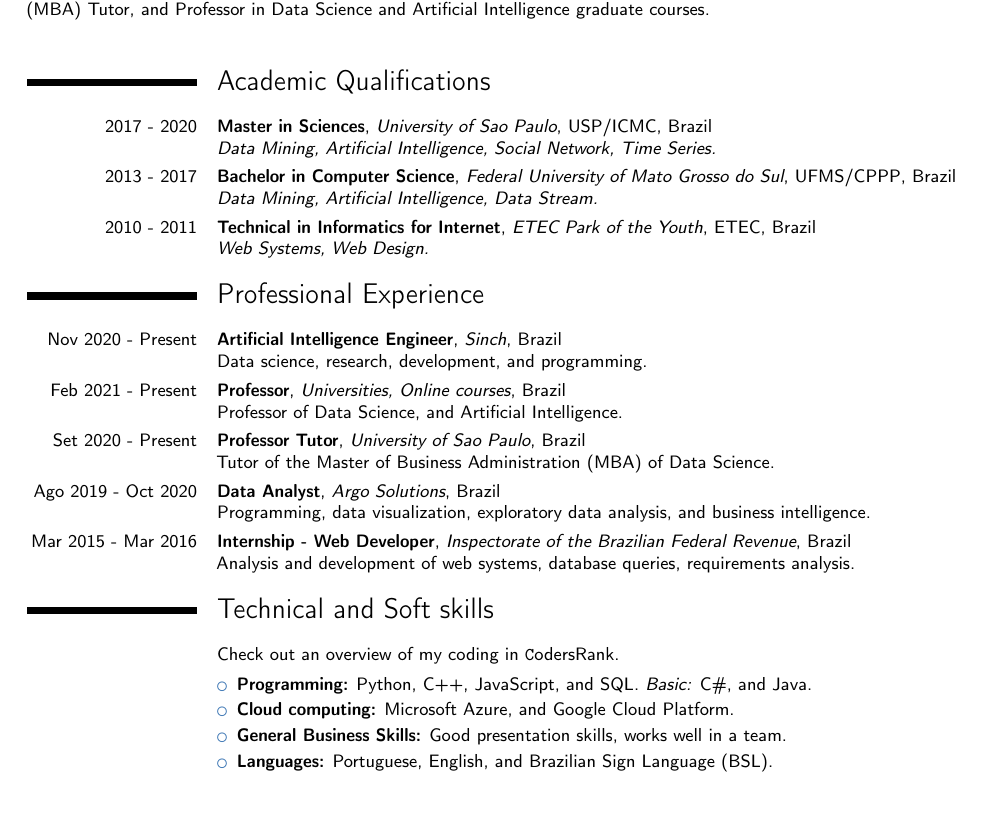
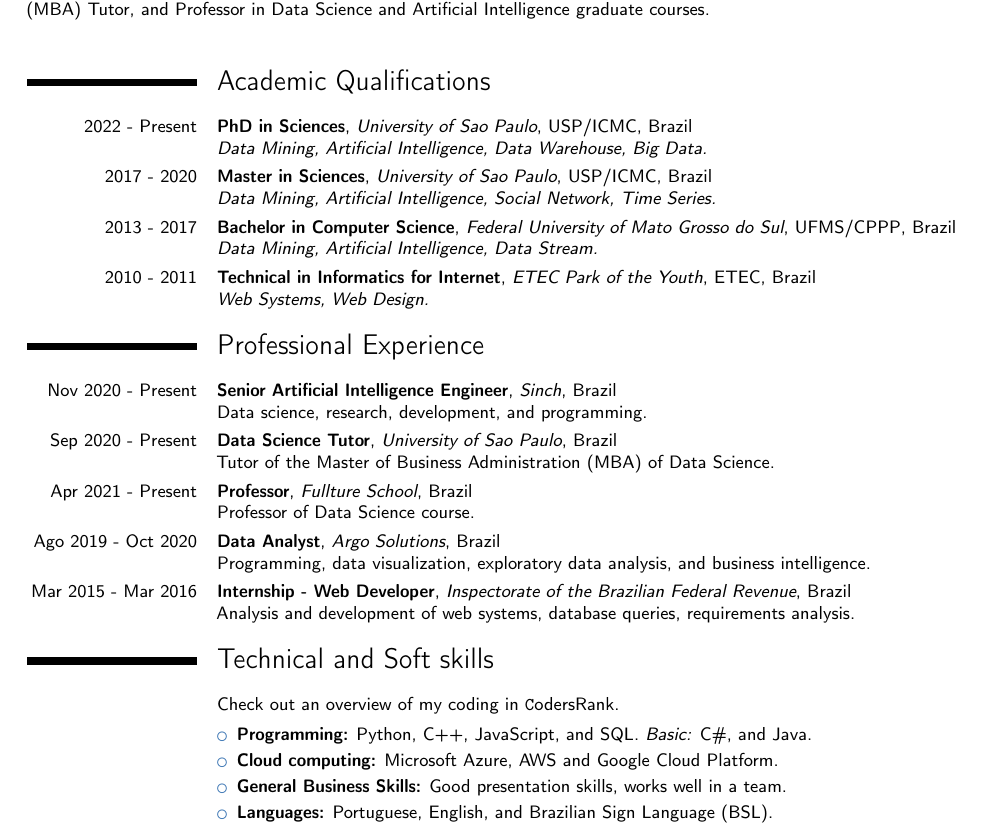
Before and after one commit to leomaurodesenv/curriculum-vitae, a LaTeX CV (latex/main.tex): part of page 1 of 2, cut so that both start at the same text, the shorter picture padded with empty space. Compiled offline with pdfLaTeX.

Commit message:
update qualifications

```diff
--- a/latex/main.tex
+++ b/latex/main.tex
@@ -59,6 +59,9 @@
 %----------------------------------------------------------------------
 \section{Academic Qualifications} \vspace{5pt}
 
+\cventry{2022 - Present}{PhD in Sciences}{University of Sao Paulo}{USP/ICMC}{Brazil}{
+\textit{Data Mining, Artificial Intelligence, Data Warehouse, Big Data.}}
+
 \cventry{2017 - 2020}{Master in Sciences}{University of Sao Paulo}{USP/ICMC}{Brazil}{
 \textit{Data Mining, Artificial Intelligence, Social Network, Time Series.}}
 
@@ -71,11 +74,11 @@
 %----------------------------------------------------------------------
 \section{Professional Experience} \vspace{5pt}
 
-\cventry{Nov 2020 - Present}{Artificial Intelligence Engineer}{Sinch}{Brazil}{}{Data science, research, development, and programming.}
+\cventry{Nov 2020 - Present}{Senior Artificial Intelligence Engineer}{Sinch}{Brazil}{}{Data science, research, development, and programming.}
 
-\cventry{Feb 2021 - Present}{Professor}{Universities, Online courses}{Brazil}{}{Professor of Data Science, and Artificial Intelligence.}
+\cventry{Sep 2020 - Present}{Data Science Tutor}{University of Sao Paulo}{Brazil}{}{Tutor of the Master of Business Administration (MBA) of Data Science.}
 
-\cventry{Set 2020 - Present}{Professor Tutor}{University of Sao Paulo}{Brazil}{}{Tutor of the Master of Business Administration (MBA) of Data Science.}
+\cventry{Apr 2021 - Present}{Professor}{Fullture School}{Brazil}{}{Professor of Data Science course.}
 
 \cventry{Ago 2019 - Oct 2020}{Data Analyst}{Argo Solutions}{Brazil}{}{Programming, data visualization, exploratory data analysis, and business intelligence.}
 
@@ -90,7 +93,7 @@
 Check out an overview of my coding in  \href{https://profile.codersrank.io/user/leomaurodesenv/}{\texttt CodersRank}. \vspace{4pt}
 \begin{itemize}
 	\item \textbf{Programming:} Python, C++, JavaScript, and SQL. \textit{Basic:} C\#, and Java. \vspace{2pt}
-	\item \textbf{Cloud computing:} Microsoft Azure, and Google Cloud Platform. \vspace{2pt}
+	\item \textbf{Cloud computing:} Microsoft Azure, AWS and Google Cloud Platform. \vspace{2pt}
 	\item \textbf{General Business Skills:} Good presentation skills, works well in a team. \vspace{2pt}
 	\item \textbf{Languages:} Portuguese, English, and Brazilian Sign Language (BSL). \vspace{2pt}
 	\item \textbf{Other:} Good research skills, can write well organized and structured reports.
```
Also changed, not shown: latex/publications.bib (+12 -12 lines).
